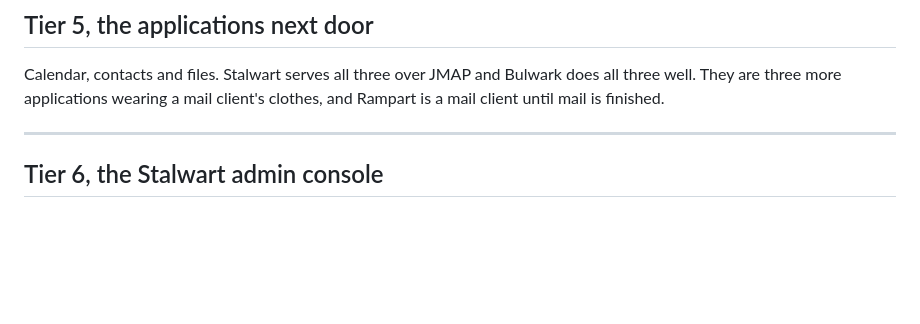
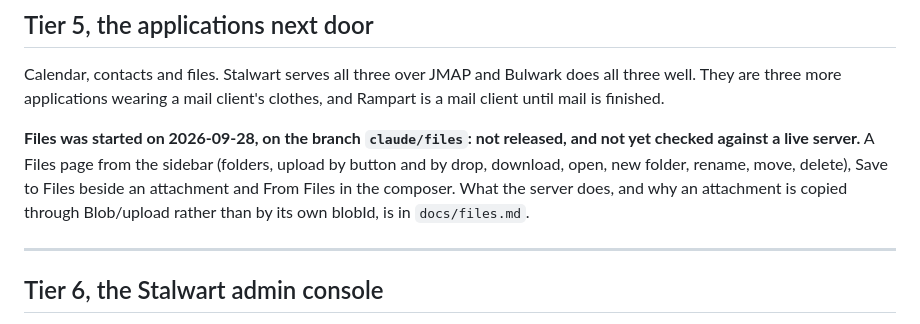
Before and after one commit to thejdubb02/rampart, a Markdown page: docs/roadmap.md, the part around the change. GitHub-like rendering; blank space fills up the shorter version.

```diff
--- a/docs/roadmap.md
+++ b/docs/roadmap.md
@@ -740,6 +740,12 @@ Calendar, contacts and files. Stalwart serves all three over JMAP and Bulwark do
 three well. They are three more applications wearing a mail client's clothes, and Rampart
 is a mail client until mail is finished.
 
+**Files was started on 2026-09-28, on the branch `claude/files`: not released, and not yet
+checked against a live server.** A Files page from the sidebar (folders, upload by button
+and by drop, download, open, new folder, rename, move, delete), Save to Files beside an
+attachment and From Files in the composer. What the server does, and why an attachment is
+copied through Blob/upload rather than by its own blobId, is in `docs/files.md`.
+
 ---
 
 ## Tier 6, the Stalwart admin console
```
Also changed, not shown: docs/files.md (added, +163 -0 lines), docs/stalwart-inventory.md (+1 -1 lines).
